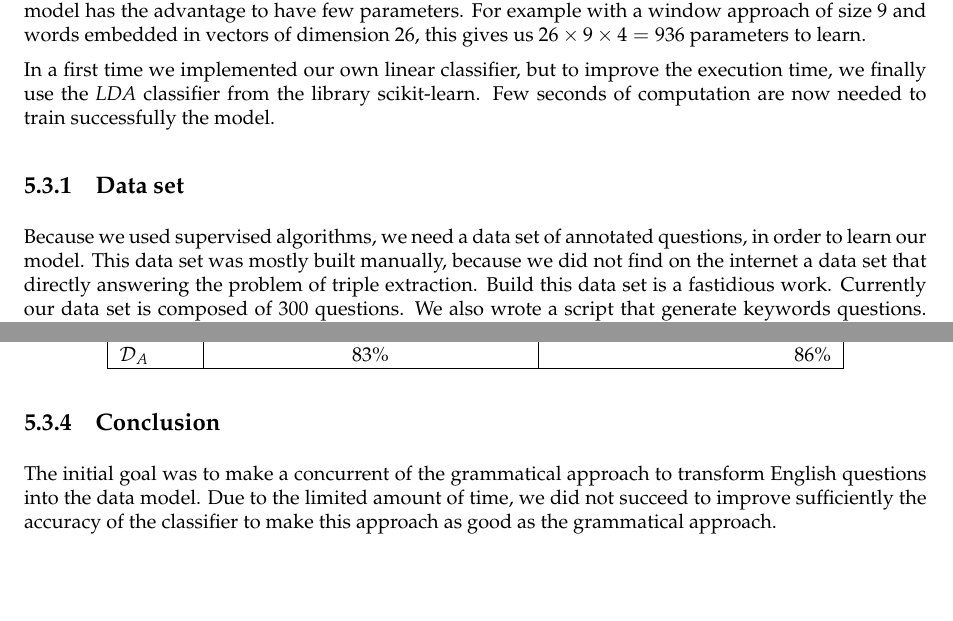
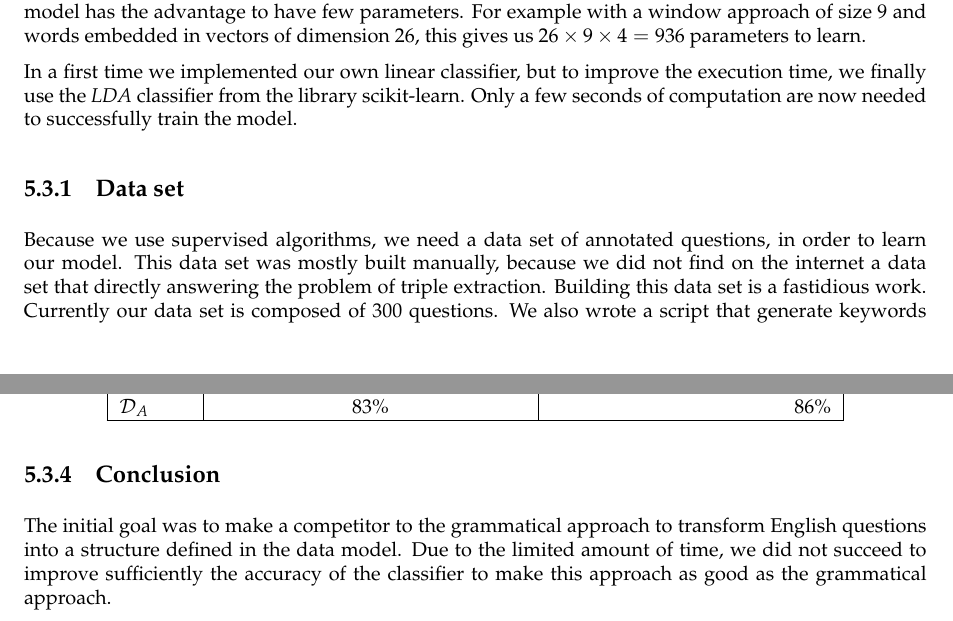
Before and after one commit to ProjetPP/Papers, a LaTeX thesis (FinalReport/main.tex, which reads FinalReport/questionParsing-ML-standalone.tex): two parts of pages 33 and 36 of 55, joined at a grey line, cut so that both start at the same text, the shorter picture padded with empty space. Compiled offline with pdfLaTeX.

Commit message:
Proofread section on ML-standalone.

```diff
--- a/FinalReport/questionParsing-ML-standalone.tex
+++ b/FinalReport/questionParsing-ML-standalone.tex
@@ -58,13 +58,13 @@ The principle of the complete algorithm can be summarize in the figure ~\ref{san
 Because we have a small data set of annotated questions (see below), we use a linear model: a linear model has the advantage to have few parameters.
 For example with a window approach of size 9 and words embedded in vectors of dimension 26,  this gives us $26\times 9\times 4 = 936$ parameters to learn.
 
-In a first time we implemented our own linear classifier, but to improve the execution time, we finally use the \textit{LDA} classifier from the library scikit-learn. Few seconds of computation are now needed to train successfully the model.
+In a first time we implemented our own linear classifier, but to improve the execution time, we finally use the \textit{LDA} classifier from the library scikit-learn. Only a few seconds of computation are now needed to successfully train the model.
 
 \subsection{Data set}
 
-Because we used supervised algorithms, we need a data set of annotated questions, in order to learn our model.
+Because we use supervised algorithms, we need a data set of annotated questions, in order to learn our model.
 This data set was mostly built manually, because we did not find on the internet a data set that directly answering the problem of triple extraction.
-Build this data set is a fastidious work. Currently our data set is composed of 300 questions.
+Building this data set is a fastidious work. Currently our data set is composed of 300 questions.
 We also wrote a script that generate keywords questions. This script gives us 500 keywords questions and makes the module specialized on keywords questions.
 
 We now denote $\mathcal{D}_{GC}$ (for \textit{Data set Grammatically Correct}) the data set of grammatically correct questions, $\mathcal{D}_{kw}$ for the data set of generated keywords questions and $\mathcal{D}_A = \mathcal{D}_{GC} \cup  \mathcal{D}_{KW}$ the complete data set.
@@ -145,6 +145,6 @@ This new feature helps improve the accuracy of the algorithm of few percents:
 
 \subsection{Conclusion}
 
-The initial goal was to make a concurrent of the grammatical approach to transform English questions into the data model. Due to the limited amount of time, we did not succeed to improve sufficiently the accuracy of the classifier to make this approach as good as the grammatical approach.
+The initial goal was to make a competitor to the grammatical approach to transform English questions into a structure defined in the data model. Due to the limited amount of time, we did not succeed to improve sufficiently the accuracy of the classifier to make this approach as good as the grammatical approach.
 
 We decided then to focus on keywords questions, which are very important for a framework of question answering. For this task, with a good data set of annotated keyword questions, this algorithm is really efficient.
```
Also changed, not shown: FinalReport/questionParsing-ML-standalone.tex (6 more changed lines).
